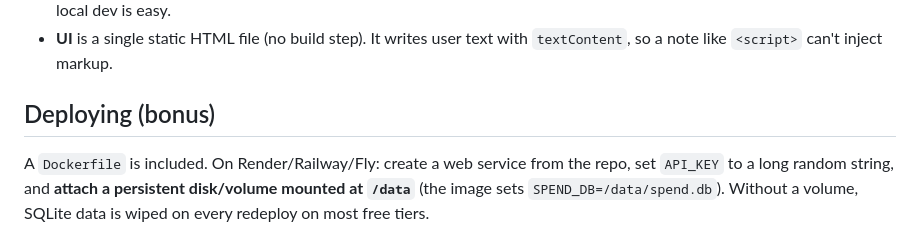
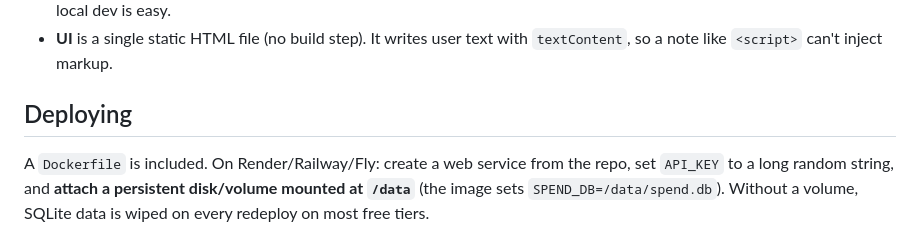
Before and after one commit to Iaan4/Spend-Tracker, a Markdown page: README.md, the part around the change. Drawn GitHub-style.

```diff
--- a/README.md
+++ b/README.md
@@ -85,7 +85,7 @@ field), `404` unknown route.
 - **UI** is a single static HTML file (no build step). It writes user text with
   `textContent`, so a note like `<script>` can't inject markup.
 
-## Deploying (bonus)
+## Deploying
 
 A `Dockerfile` is included. On Render/Railway/Fly: create a web service from the
 repo, set `API_KEY` to a long random string, and **attach a persistent
```
